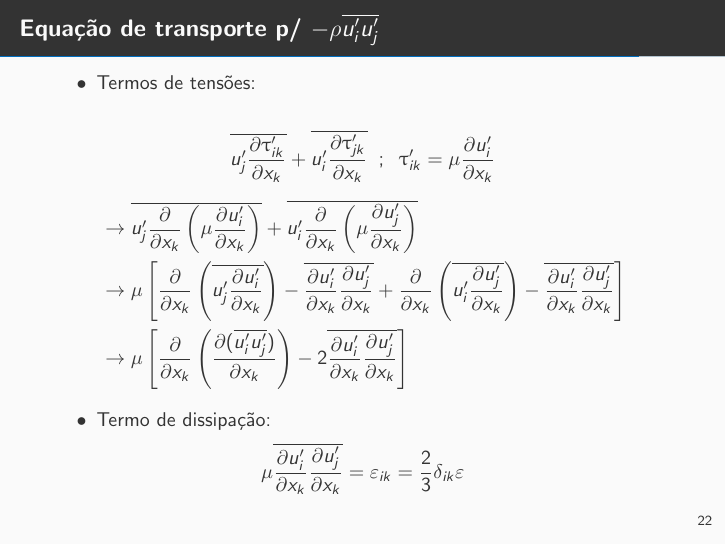
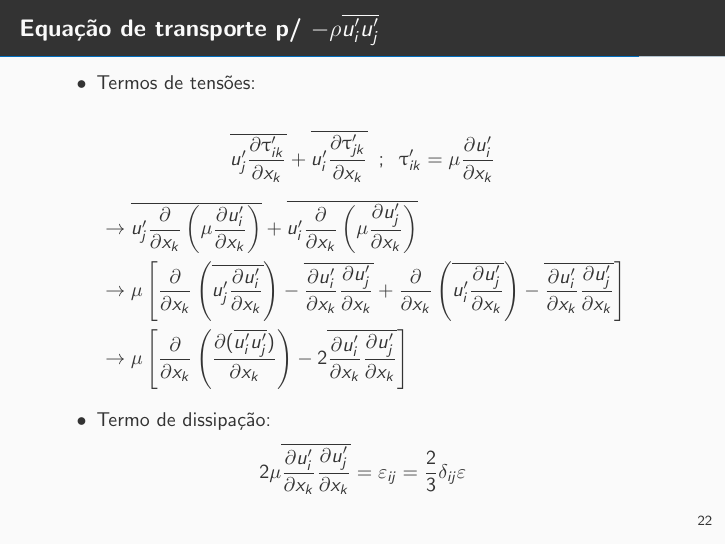
Before and after one commit to LETE-CRC/PME5411, LaTeX slides (Aula2-3/slides.tex): page 23 of 26. Compiled offline with pdfLaTeX.

Commit message:
dissipacao ij

```diff
--- a/Aula2-3/slides.tex
+++ b/Aula2-3/slides.tex
@@ -583,7 +583,7 @@ version={4.0},
 		\item Termo de dissipação:
 	\end{enumerate}
 	\begin{equation*}
-	\mu \m{\ddx{u'_i}{k}\ddx{u'_j}{k}} = \varepsilon_{ik} = \dfrac{2}{3} \delta_{ik}\varepsilon
+	2 \mu \m{\ddx{u'_i}{k}\ddx{u'_j}{k}} = \varepsilon_{ij} = \dfrac{2}{3} \delta_{ij}\varepsilon
 	\end{equation*}
 
 
```
Also changed, not shown: Aula2-3/Aula23-PME5411.pdf.
